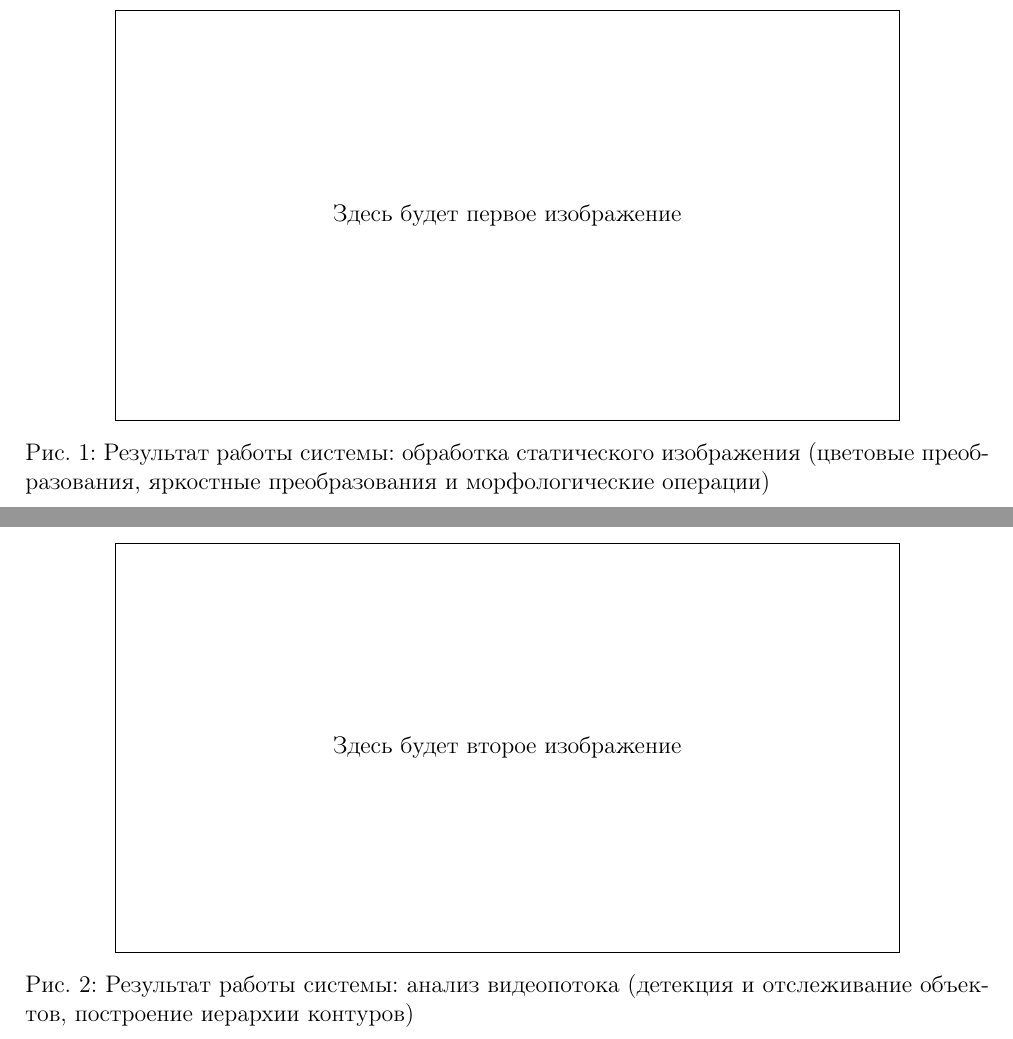
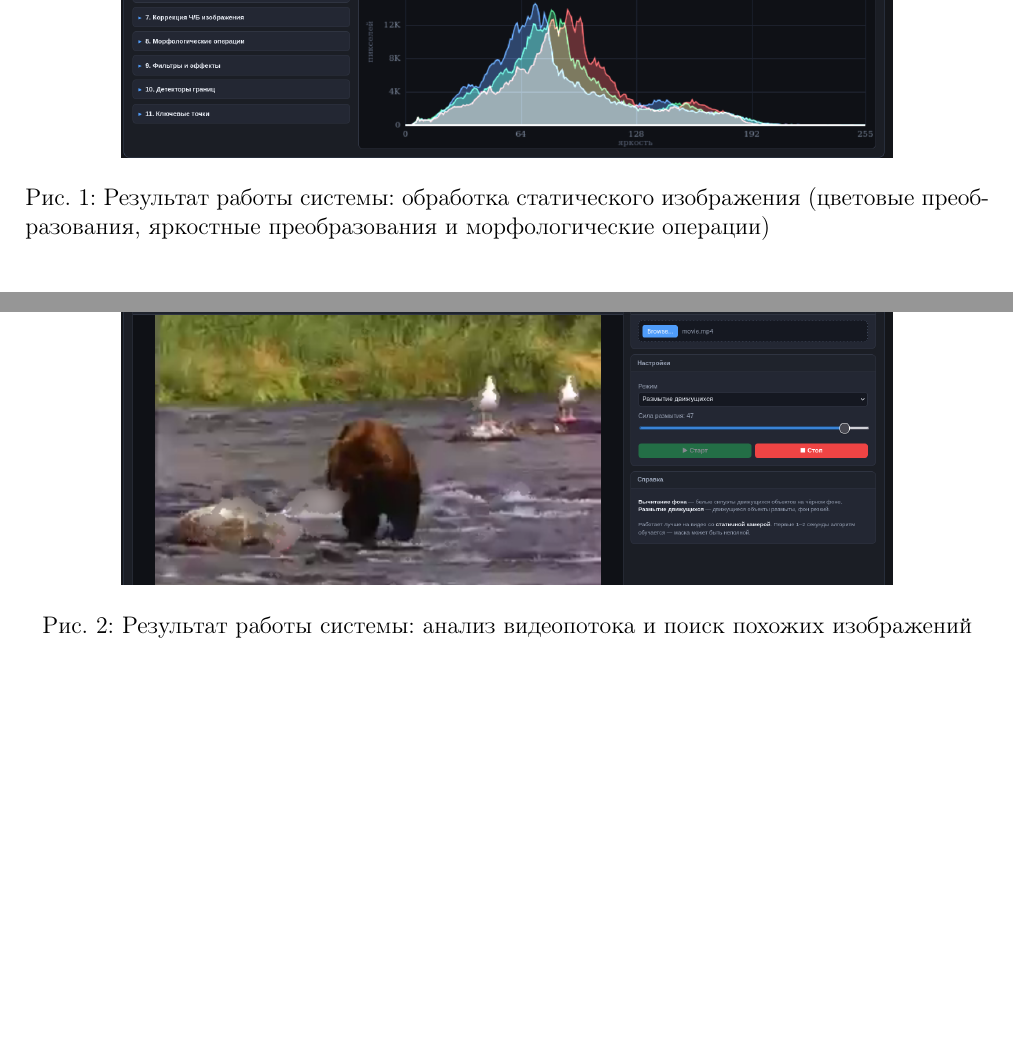
Before and after one commit to 517ANT39/lab-img, a LaTeX document (report/report.tex): two parts of page 22 of 22, joined at a grey line, cut at the place of the change, the shorter picture padded with empty space. Compiled offline with pdfLaTeX.

Commit message:
change report

```diff
--- a/report/report.tex
+++ b/report/report.tex
@@ -1032,17 +1032,15 @@ s = T(r),
 
 \begin{figure}[h!]
     \centering
-    % \includegraphics[width=0.8\textwidth]{result1.jpg}
-    \fbox{\parbox[c][7cm][c]{0.8\textwidth}{\centering Здесь будет первое изображение}}
+    \includegraphics[width=0.8\textwidth]{image.png}
     \caption{Результат работы системы: обработка статического изображения (цветовые преобразования, яркостные преобразования и морфологические операции)}
     \label{fig:result_static}
 \end{figure}
 
 \begin{figure}[h!]
     \centering
-    % \includegraphics[width=0.8\textwidth]{result2.jpg}
-    \fbox{\parbox[c][7cm][c]{0.8\textwidth}{\centering Здесь будет второе изображение}}
-    \caption{Результат работы системы: анализ видеопотока (детекция и отслеживание объектов, построение иерархии контуров)}
+    \includegraphics[width=0.8\textwidth]{image1.png}
+    \caption{Результат работы системы: анализ видеопотока и поиск похожих изображений}
     \label{fig:result_video}
 \end{figure}
 
```
Also changed, not shown: report/image.png (added), report/image1.png (added), report/report.pdf.
